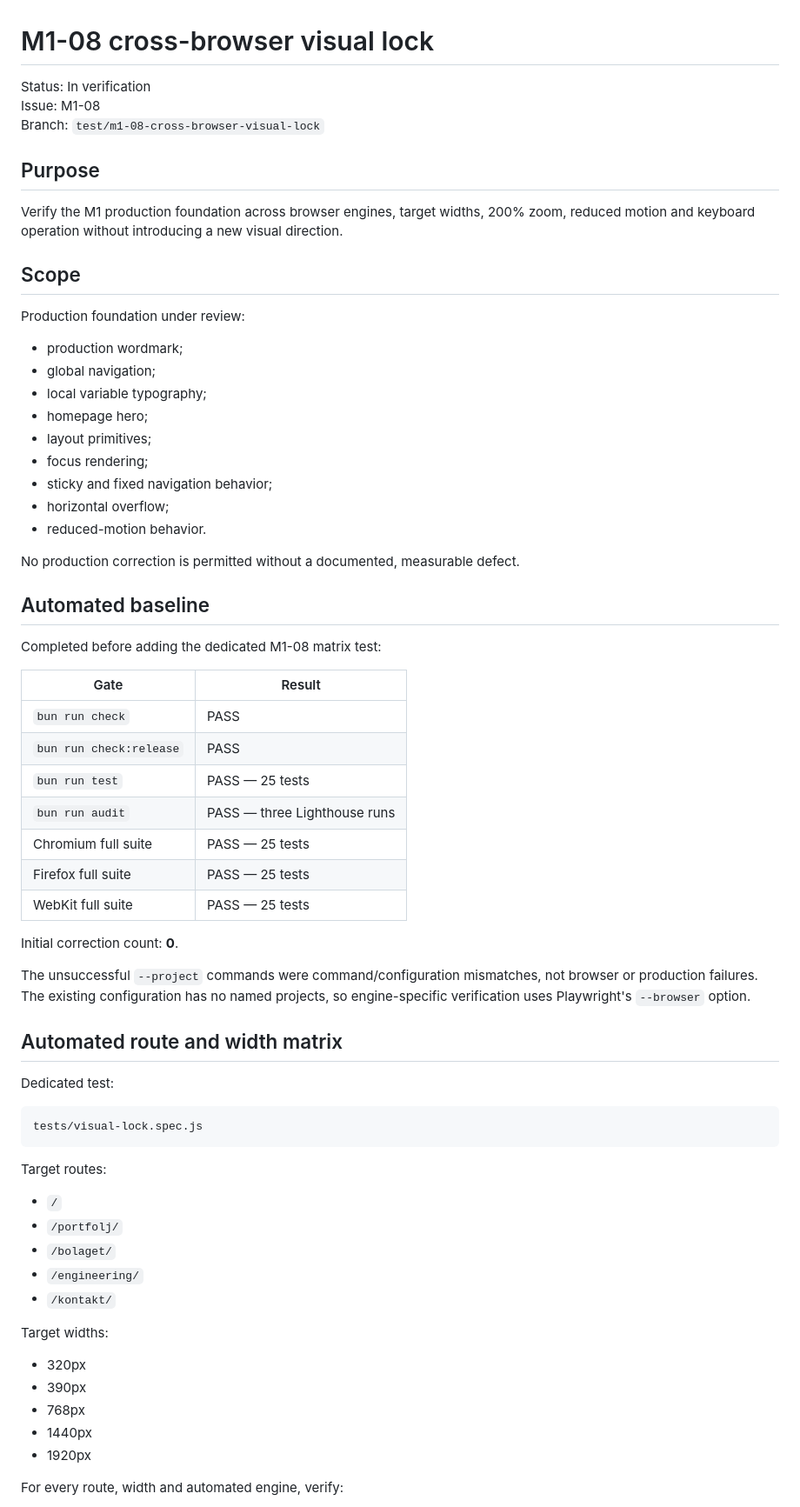
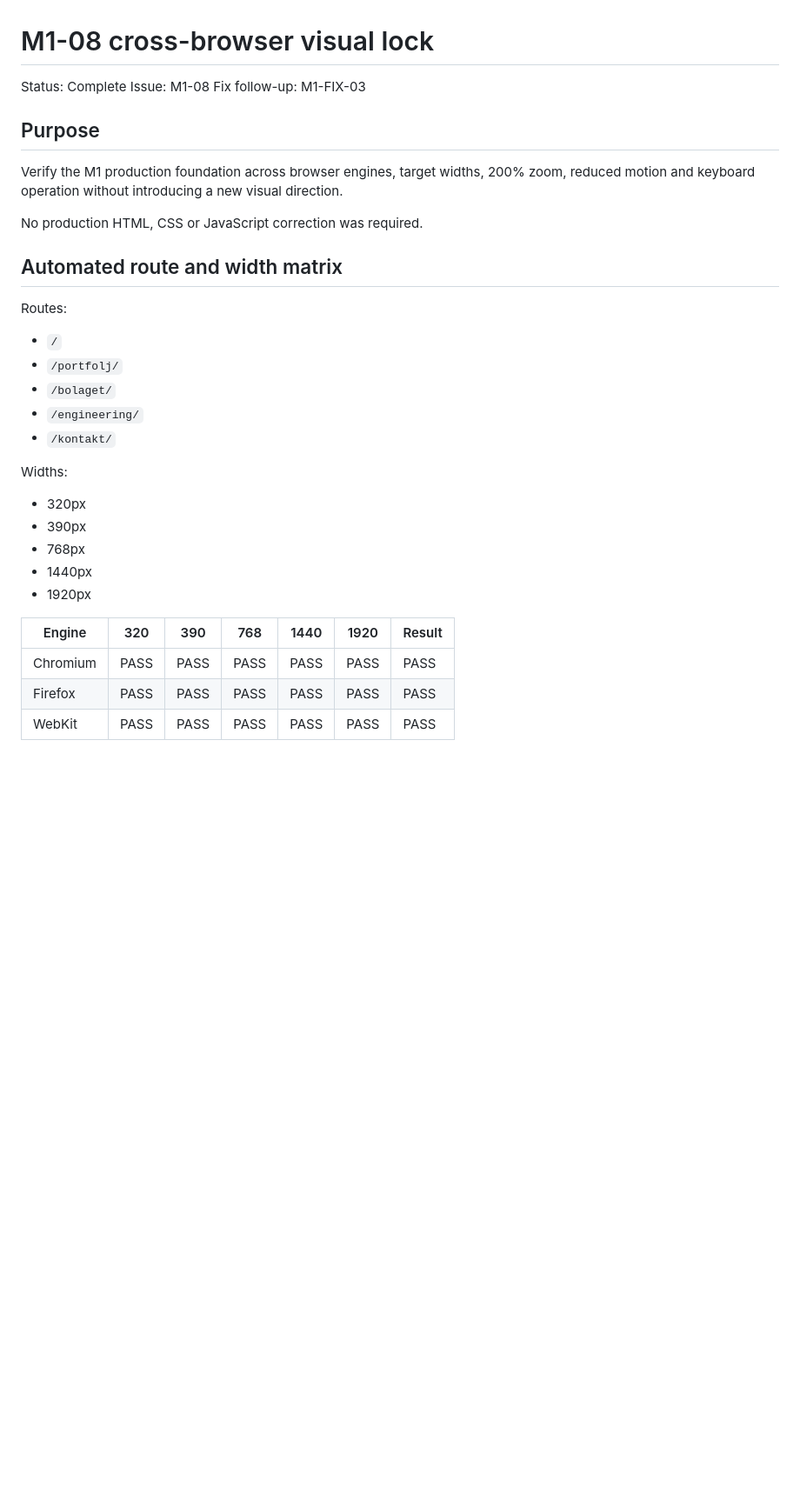
Before and after one commit to Moonchichiii/valundsab, a Markdown page: docs/verification/m1-08-cross-browser-visual-lock.md, the part around one of its changes. Shown at 87% size. GitHub-like rendering; blank space fills up the shorter version.

````diff
--- a/docs/verification/m1-08-cross-browser-visual-lock.md
+++ b/docs/verification/m1-08-cross-browser-visual-lock.md
@@ -1,8 +1,8 @@
 # M1-08 cross-browser visual lock
 
-Status: In verification
+Status: Complete
 Issue: M1-08
-Branch: `test/m1-08-cross-browser-visual-lock`
+Fix follow-up: M1-FIX-03
 
 ## Purpose
 
@@ -10,51 +10,11 @@ Verify the M1 production foundation across browser engines, target widths,
 200% zoom, reduced motion and keyboard operation without introducing a new
 visual direction.
 
-## Scope
-
-Production foundation under review:
-
-- production wordmark;
-- global navigation;
-- local variable typography;
-- homepage hero;
-- layout primitives;
-- focus rendering;
-- sticky and fixed navigation behavior;
-- horizontal overflow;
-- reduced-motion behavior.
-
-No production correction is permitted without a documented, measurable defect.
-
-## Automated baseline
-
-Completed before adding the dedicated M1-08 matrix test:
-
-| Gate                    | Result                       |
-| ----------------------- | ---------------------------- |
-| `bun run check`         | PASS                         |
-| `bun run check:release` | PASS                         |
-| `bun run test`          | PASS — 25 tests              |
-| `bun run audit`         | PASS — three Lighthouse runs |
-| Chromium full suite     | PASS — 25 tests              |
-| Firefox full suite      | PASS — 25 tests              |
-| WebKit full suite       | PASS — 25 tests              |
-
-Initial correction count: **0**.
-
-The unsuccessful `--project` commands were command/configuration mismatches,
-not browser or production failures. The existing configuration has no named
-projects, so engine-specific verification uses Playwright's `--browser` option.
+No production HTML, CSS or JavaScript correction was required.
 
 ## Automated route and width matrix
 
-Dedicated test:
-
-```text
-tests/visual-lock.spec.js
-```
-
-Target routes:
+Routes:
 
 - `/`
 - `/portfolj/`
@@ -62,7 +22,7 @@ Target routes:
 - `/engineering/`
 - `/kontakt/`
 
-Target widths:
+Widths:
 
 - 320px
 - 390px
@@ -70,5 +30,9 @@ Target widths:
 - 1440px
 - 1920px
 
-For every route, width and automated engine, verify:
+| Engine | 320 | 390 | 768 | 1440 | 1920 | Result |
+|---|---|---|---|---|---|---|
+| Chromium | PASS | PASS | PASS | PASS | PASS | PASS |
+| Firefox | PASS | PASS | PASS | PASS | PASS | PASS |
+| WebKit | PASS | PASS | PASS | PASS | PASS | PASS |
 
````
Also changed, not shown: other parts of docs/verification/m1-08-cross-browser-visual-lock.md (+109 -116 lines).
